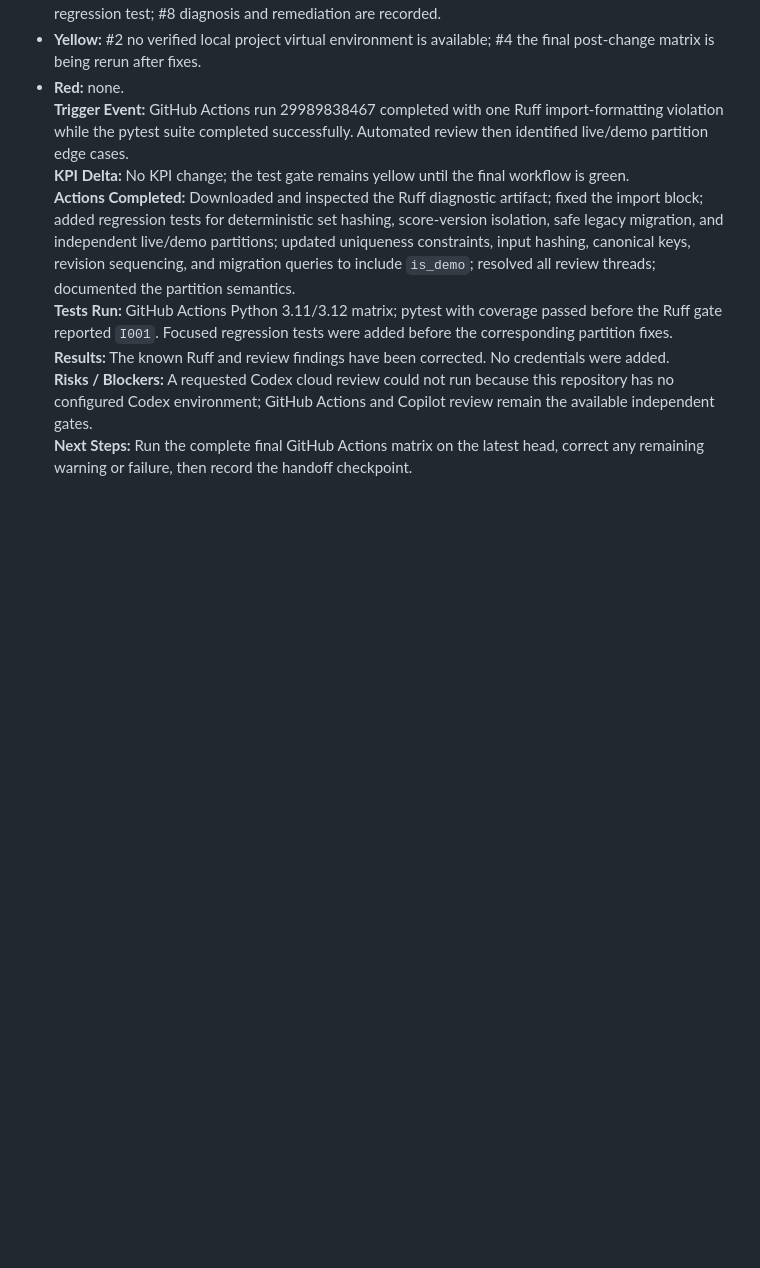
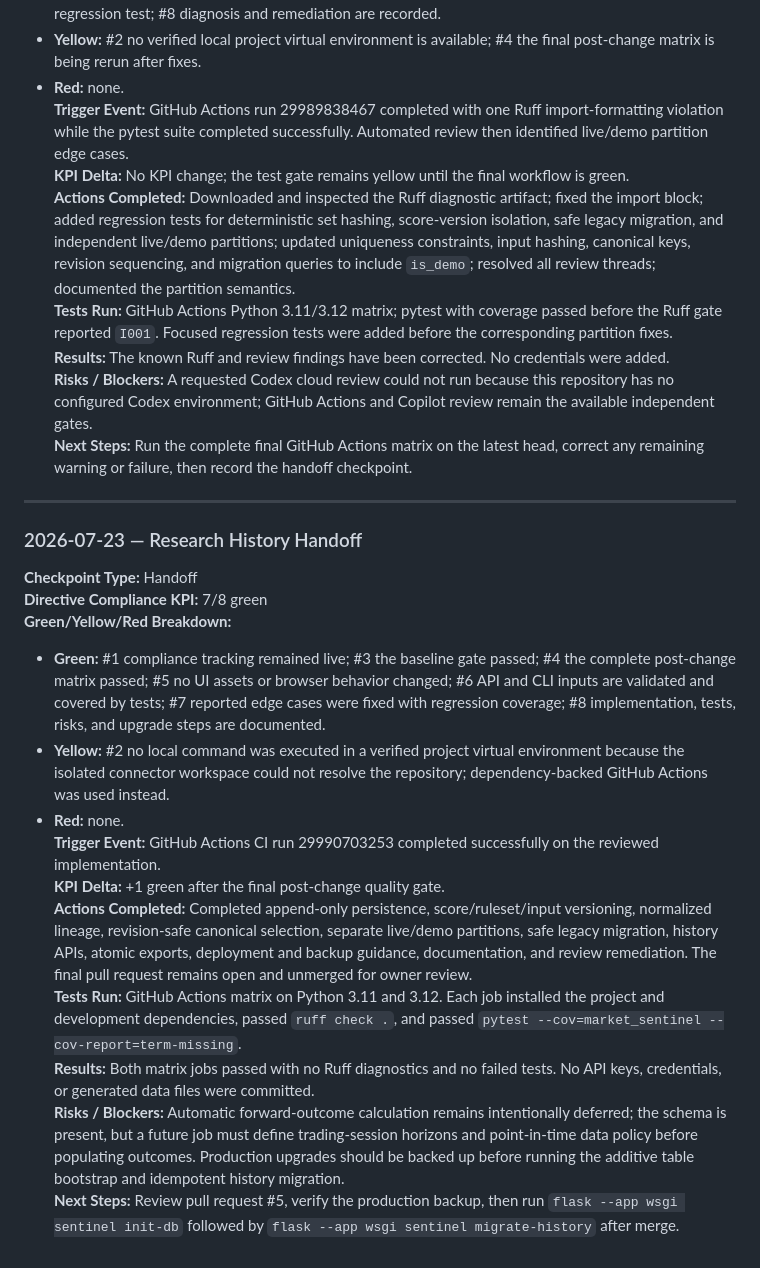
Before and after one commit to evanlow/market-sentinel, a Markdown page: session_log.md, the part around the change. Rendered like a GitHub page; blank space fills up the shorter version.

Commit message:
docs: record final research-history handoff

```diff
--- a/session_log.md
+++ b/session_log.md
@@ -111,3 +111,21 @@ This file records AI-assisted development sessions, test gates, implementation c
 **Results:** The known Ruff and review findings have been corrected. No credentials were added.
 **Risks / Blockers:** A requested Codex cloud review could not run because this repository has no configured Codex environment; GitHub Actions and Copilot review remain the available independent gates.
 **Next Steps:** Run the complete final GitHub Actions matrix on the latest head, correct any remaining warning or failure, then record the handoff checkpoint.
+
+---
+
+### 2026-07-23 — Research History Handoff
+
+**Checkpoint Type:** Handoff
+**Directive Compliance KPI:** 7/8 green
+**Green/Yellow/Red Breakdown:**
+- **Green:** #1 compliance tracking remained live; #3 the baseline gate passed; #4 the complete post-change matrix passed; #5 no UI assets or browser behavior changed; #6 API and CLI inputs are validated and covered by tests; #7 reported edge cases were fixed with regression coverage; #8 implementation, tests, risks, and upgrade steps are documented.
+- **Yellow:** #2 no local command was executed in a verified project virtual environment because the isolated connector workspace could not resolve the repository; dependency-backed GitHub Actions was used instead.
+- **Red:** none.
+**Trigger Event:** GitHub Actions CI run 29990703253 completed successfully on the reviewed implementation.
+**KPI Delta:** +1 green after the final post-change quality gate.
+**Actions Completed:** Completed append-only persistence, score/ruleset/input versioning, normalized lineage, revision-safe canonical selection, separate live/demo partitions, safe legacy migration, history APIs, atomic exports, deployment and backup guidance, documentation, and review remediation. The final pull request remains open and unmerged for owner review.
+**Tests Run:** GitHub Actions matrix on Python 3.11 and 3.12. Each job installed the project and development dependencies, passed `ruff check .`, and passed `pytest --cov=market_sentinel --cov-report=term-missing`.
+**Results:** Both matrix jobs passed with no Ruff diagnostics and no failed tests. No API keys, credentials, or generated data files were committed.
+**Risks / Blockers:** Automatic forward-outcome calculation remains intentionally deferred; the schema is present, but a future job must define trading-session horizons and point-in-time data policy before populating outcomes. Production upgrades should be backed up before running the additive table bootstrap and idempotent history migration.
+**Next Steps:** Review pull request #5, verify the production backup, then run `flask --app wsgi sentinel init-db` followed by `flask --app wsgi sentinel migrate-history` after merge.
```
